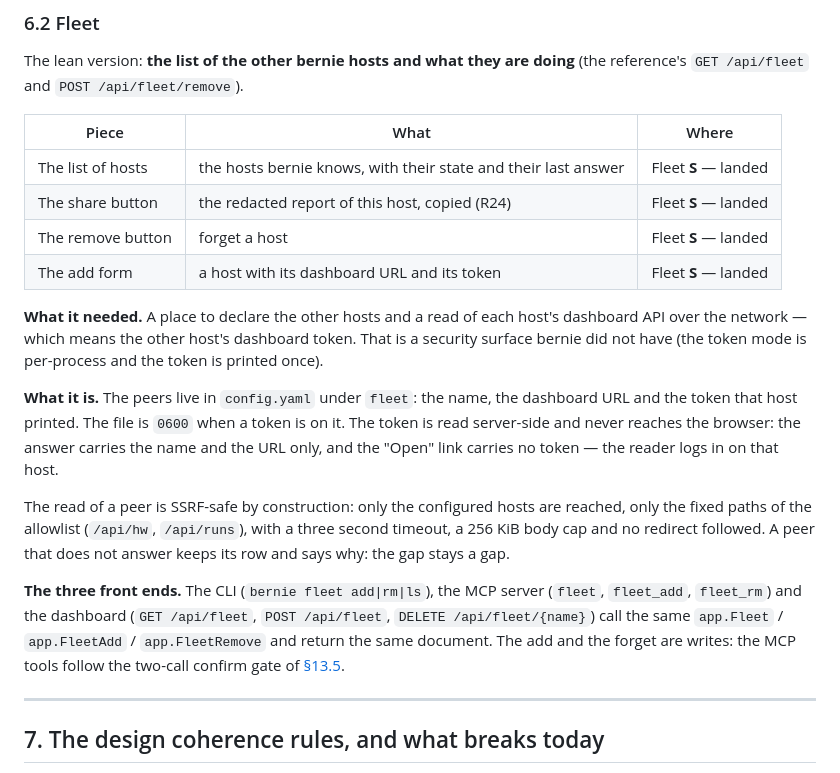
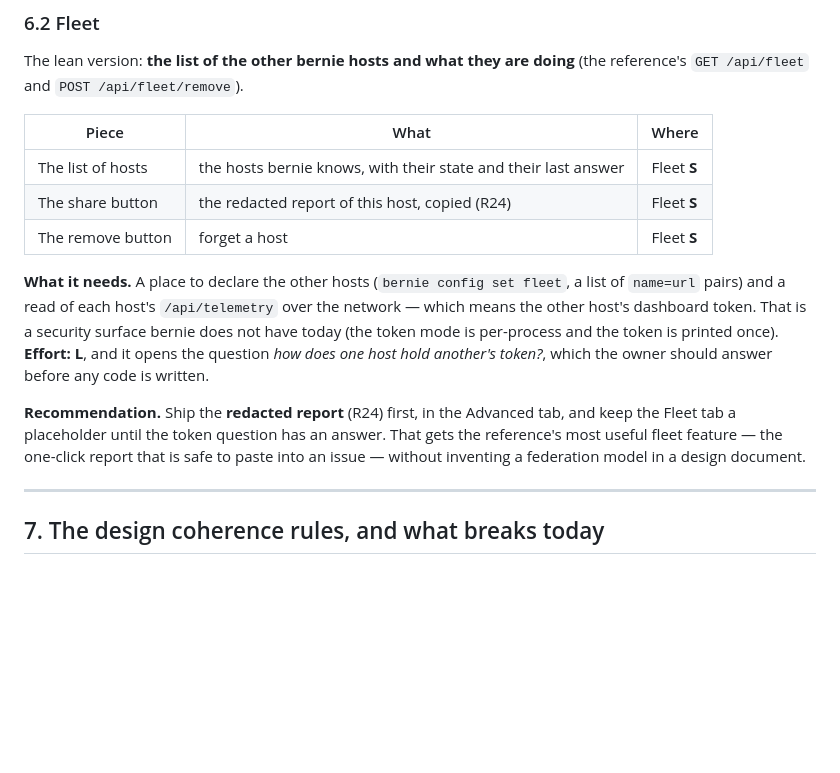
Before and after one commit to opengfx1030/bernie, a Markdown page: docs/design/ia.md, the part around one of its changes. GitHub-like rendering; blank space fills up the shorter version.

Commit message:
docs: ia.md rows for the landed reference features

```diff
--- a/docs/design/ia.md
+++ b/docs/design/ia.md
@@ -780,33 +780,23 @@ doing** (the reference's `GET /api/fleet` and `POST /api/fleet/remove`).
 
 | Piece | What | Where |
 |---|---|---|
-| The list of hosts | the hosts bernie knows, with their state and their last answer | Fleet **S** — landed |
-| The share button | the redacted report of this host, copied (R24) | Fleet **S** — landed |
-| The remove button | forget a host | Fleet **S** — landed |
-| The add form | a host with its dashboard URL and its token | Fleet **S** — landed |
+| The list of hosts | the hosts bernie knows, with their state and their last answer | Fleet **S** |
+| The share button | the redacted report of this host, copied (R24) | Fleet **S** |
+| The remove button | forget a host | Fleet **S** |
 
-**What it needed.** A place to declare the other hosts and a read of each
-host's dashboard API over the network — which means the other host's
-dashboard token. That is a security surface bernie did not have (the token
-mode is per-process and the token is printed once).
+**What it needs.** A place to declare the other hosts (`bernie config set
+fleet`, a list of `name=url` pairs) and a read of each host's
+`/api/telemetry` over the network — which means the other host's dashboard
+token. That is a security surface bernie does not have today (the token mode
+is per-process and the token is printed once). **Effort: L**, and it opens
+the question *how does one host hold another's token?*, which the owner
+should answer before any code is written.
 
-**What it is.** The peers live in `config.yaml` under `fleet`: the name,
-the dashboard URL and the token that host printed. The file is `0600` when
-a token is on it. The token is read server-side and never reaches the
-browser: the answer carries the name and the URL only, and the "Open" link
-carries no token — the reader logs in on that host.
-
-The read of a peer is SSRF-safe by construction: only the configured hosts
-are reached, only the fixed paths of the allowlist (`/api/hw`, `/api/runs`),
-with a three second timeout, a 256 KiB body cap and no redirect followed. A
-peer that does not answer keeps its row and says why: the gap stays a gap.
-
-**The three front ends.** The CLI (`bernie fleet add|rm|ls`), the MCP
-server (`fleet`, `fleet_add`, `fleet_rm`) and the dashboard (`GET
-/api/fleet`, `POST /api/fleet`, `DELETE /api/fleet/{name}`) call the same
-`app.Fleet` / `app.FleetAdd` / `app.FleetRemove` and return the same
-document. The add and the forget are writes: the MCP tools follow the
-two-call confirm gate of [§13.5](#135-write-gate).
+**Recommendation.** Ship the **redacted report** (R24) first, in the Advanced
+tab, and keep the Fleet tab a placeholder until the token question has an
+answer. That gets the reference's most useful fleet feature — the one-click
+report that is safe to paste into an issue — without inventing a federation
+model in a design document.
 
 ---
 
```
Also changed, not shown: other parts of docs/design/ia.md (+1 -1 lines).
